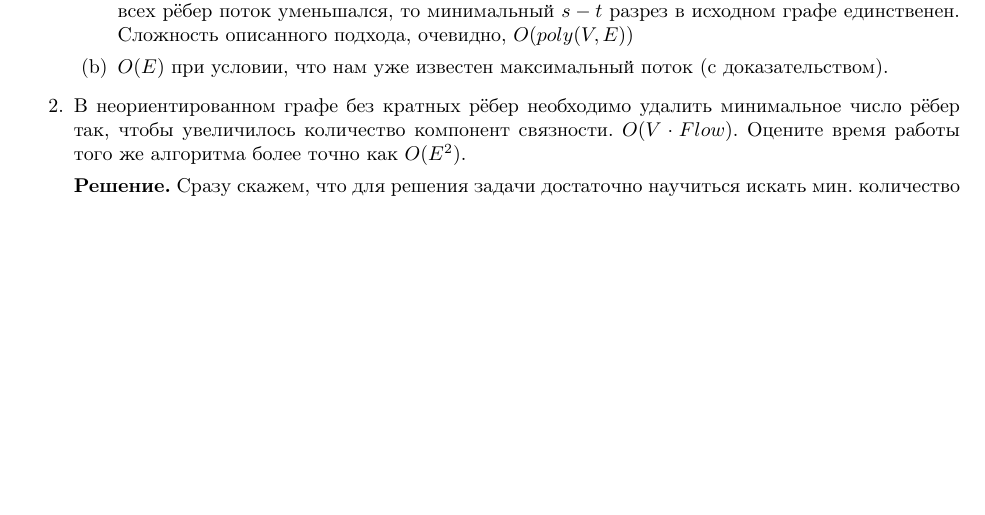
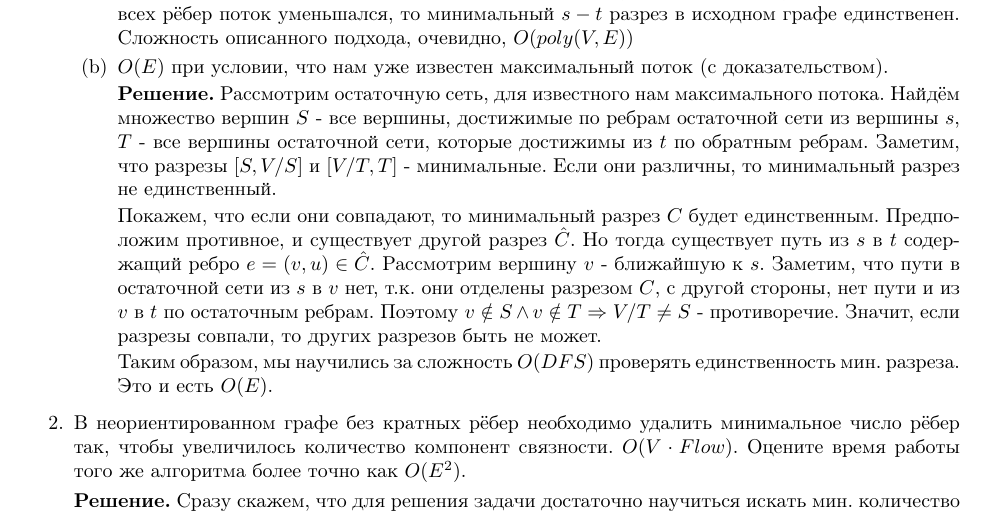
Before and after one commit to bibaev/algo-spring, a LaTeX document (ha/Report.tex, which reads ha/ha/ha9.tex): part of page 1 of 2, cut so that both start at the same text, the shorter picture padded with empty space. Compiled offline with pdfLaTeX.

Commit message:
Add solution for task 1b.

```diff
--- a/ha/ha/ha9.tex
+++ b/ha/ha/ha9.tex
@@ -15,6 +15,21 @@
 		уменьшался, то
 		минимальный $s-t$ разрез в исходном графе единственен. Сложность описанного подхода, очевидно, $O(poly(V, E))$
 		\item $O(E)$ при условии, что нам уже известен максимальный поток (с доказательством).
+
+		\textbf{Решение.} Рассмотрим остаточную сеть, для известного нам максимального потока. Найдём множество
+		вершин $S$ - все вершины, достижимые по ребрам остаточной сети из вершины $s$, $T$ - все вершины
+		остаточной сети, которые достижимы из $t$ по обратным ребрам. Заметим, что разрезы $[S, V/S]$ и $[V/T,
+		T]$ - минимальные. Если они различны, то минимальный разрез не единственный.
+
+		Покажем, что если они совпадают, то минимальный разрез $C$ будет единственным. Предположим противное, и
+		существует другой разрез $\hat{C}$. Но тогда существует путь из $s$ в $t$ содержащий ребро $e = (v, u)
+		\in \hat{C}$. Рассмотрим вершину $v$ - ближайшую к $s$. Заметим, что пути в остаточной сети из $s$ в $v$
+		нет, т.к. они отделены разрезом $C$, с другой стороны, нет пути и из $v$ в $t$ по остаточным ребрам.
+		Поэтому $v\notin S \land v \notin T \Rightarrow V /T \neq S$ - противоречие. Значит, если разрезы
+		совпали, то других разрезов быть не может.
+
+		Таким образом, мы научились за сложность $O(DFS)$ проверять единственность мин. разреза. Это и есть
+		$O(E)$.
 	\end{enumerate}
 
 	\item В неориентированном графе без кратных рёбер необходимо удалить минимальное число рёбер так, чтобы
```
